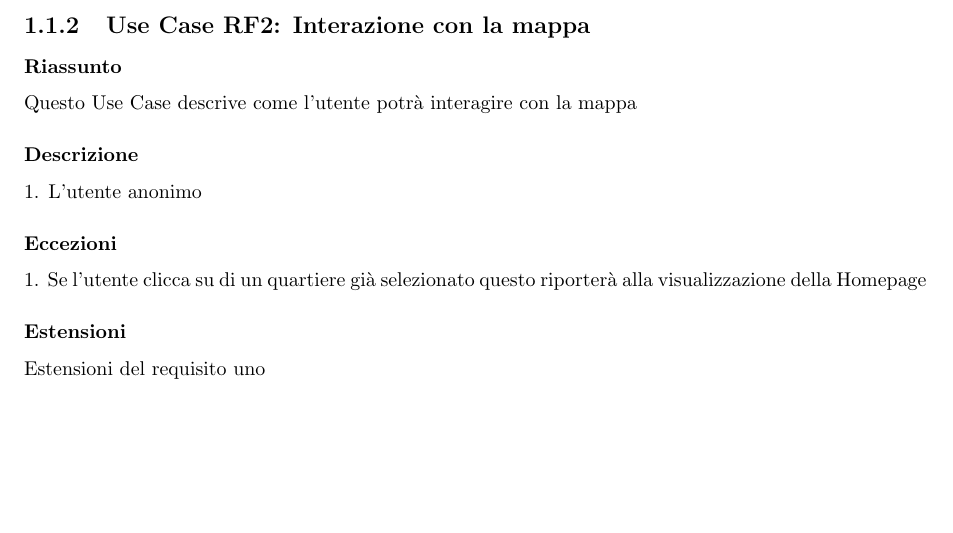
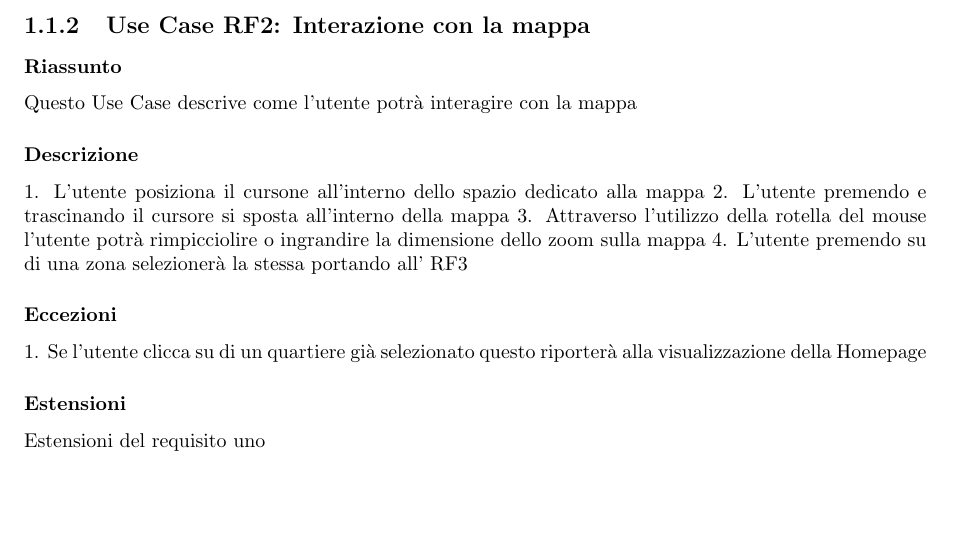
Before and after one commit to lucafano04/progettoIngenieriaSoftware, a LaTeX document (deliverable/D2/main.tex, which reads deliverable/D2/chapter/01-requisitiFunzionali.tex): part of page 4 of 4, cut so that both start at the same text. Compiled offline with pdfLaTeX.

Commit message:
Ho appena compreso l'entità di tutto il lavoro, siamo finiti

```diff
--- a/deliverable/D2/chapter/01-requisitiFunzionali.tex
+++ b/deliverable/D2/chapter/01-requisitiFunzionali.tex
@@ -31,8 +31,12 @@ Di seguito vengono riportati i requisiti funzionali (\texttt{RF}) del programma
         \subsubsection{Riassunto}
             Questo Use Case descrive come l'utente potrà interagire con la mappa
         \subsubsection{Descrizione}
-            1. L'utente anonimo
+            1. L'utente posiziona il cursone all'interno dello spazio dedicato alla mappa
+            2. L'utente premendo e trascinando il cursore si sposta all'interno della mappa
+            3. Attraverso l'utilizzo della rotella del mouse l'utente potrà rimpicciolire o ingrandire la dimensione dello zoom sulla mappa
+            4. L'utente premendo su di una zona selezionerà la stessa portando all' RF3
         \subsubsection{Eccezioni}
             1. Se l'utente clicca su di un quartiere già selezionato questo riporterà alla visualizzazione della Homepage
         \subsubsection{Estensioni}
             Estensioni del requisito uno    % Da discutere il concetto dell'estensione per quanto riguarda l'RF2
+                                            % Dovremmo permettere di premere i pulsanti in basso per poter aumentare/diminuire lo zoom sulla mappa?
```
